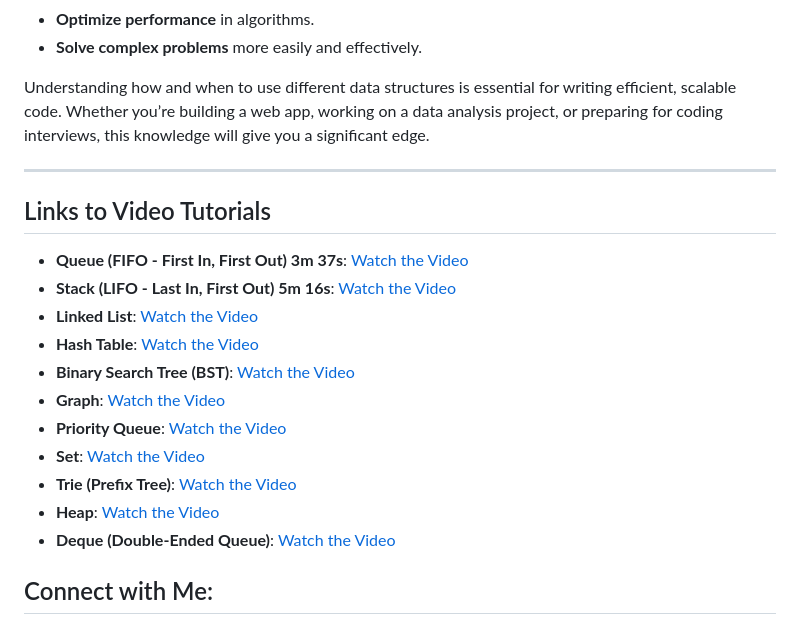
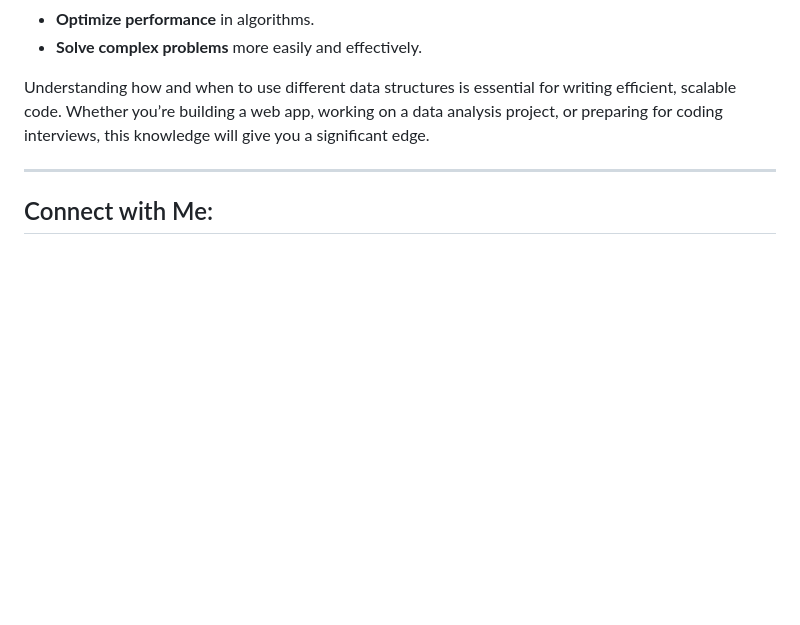
Before and after one commit to fix2015/structure_tutorial, a Markdown page: README.md, the part around the change. Rendered like a GitHub page; blank space fills up the shorter version.

Commit message:
Refactor

```diff
--- a/README.md
+++ b/README.md
@@ -166,20 +166,6 @@ Understanding how and when to use different data structures is essential for wri
 
 ---
 
-## Links to Video Tutorials
-
-- **Queue (FIFO - First In, First Out) 3m 37s**: [Watch the Video](https://www.tiktok.com/@jsmentoring/video/7461216459239247136)
-- **Stack (LIFO - Last In, First Out)  5m 16s**: [Watch the Video](https://www.tiktok.com/@jsmentoring/video/7461216459239247136)
-- **Linked List**: [Watch the Video](#)
-- **Hash Table**: [Watch the Video](#)
-- **Binary Search Tree (BST)**: [Watch the Video](#)
-- **Graph**: [Watch the Video](#)
-- **Priority Queue**: [Watch the Video](#)
-- **Set**: [Watch the Video](#)
-- **Trie (Prefix Tree)**: [Watch the Video](#)
-- **Heap**: [Watch the Video](#)
-- **Deque (Double-Ended Queue)**: [Watch the Video](#)
-
 ## Connect with Me:
 - [LinkedIn - Vitalii Semianchuk](https://www.linkedin.com/in/vitalii-semianchuk-9812a786/)
 - [Telegram - @jsmentorfree](https://t.me/jsmentorfree) - We do a lot of free teaching on this channel! Join us to learn and grow in web development.
```
